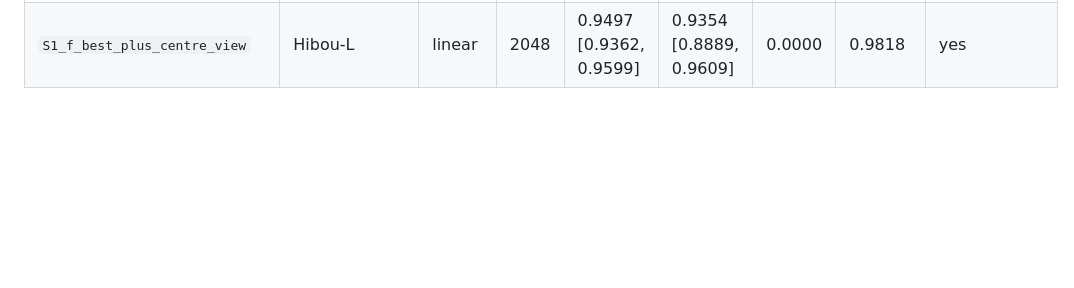
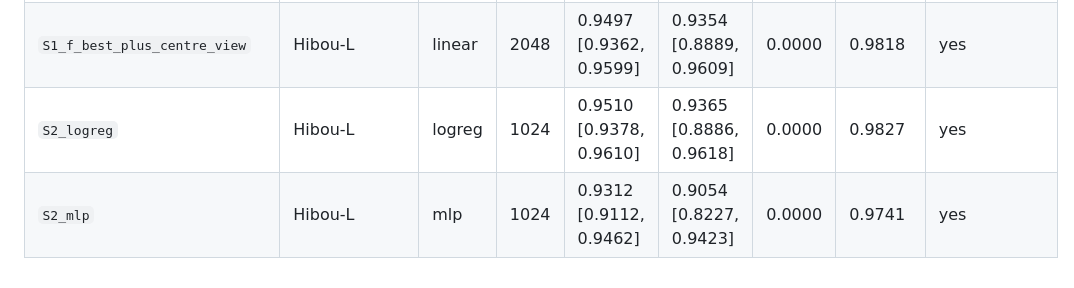
Before and after one commit to BurnyCoder/better-cancer-classification-with-machine-learning, a Markdown page: reports/tables/arms.md, the part around the change. Rendered like a GitHub page; blank space fills up the shorter version.

```diff
--- a/reports/tables/arms.md
+++ b/reports/tables/arms.md
@@ -10,3 +10,5 @@
 | `S1_d_spread_6_12_18_24` | Hibou-L | linear | 8192 | 0.9469 [0.9318, 0.9585] | 0.9326 [0.8786, 0.9594] | 0.0020 | 0.9787 | yes |
 | `S1_e_best_plus_centre_tokens` | Hibou-L | linear | 2048 | 0.9496 [0.9361, 0.9599] | 0.9352 [0.8839, 0.9608] | 0.0017 | 0.9817 | yes |
 | `S1_f_best_plus_centre_view` | Hibou-L | linear | 2048 | 0.9497 [0.9362, 0.9599] | 0.9354 [0.8889, 0.9609] | 0.0000 | 0.9818 | yes |
+| `S2_logreg` | Hibou-L | logreg | 1024 | 0.9510 [0.9378, 0.9610] | 0.9365 [0.8886, 0.9618] | 0.0000 | 0.9827 | yes |
+| `S2_mlp` | Hibou-L | mlp | 1024 | 0.9312 [0.9112, 0.9462] | 0.9054 [0.8227, 0.9423] | 0.0000 | 0.9741 | yes |
```
Also changed, not shown: README.md (+4 -1 lines), reports/experiments/02_ladder_hibou_l.md (+1 -0 lines), reports/figures/ladder_deltas.png, 6 other files.
